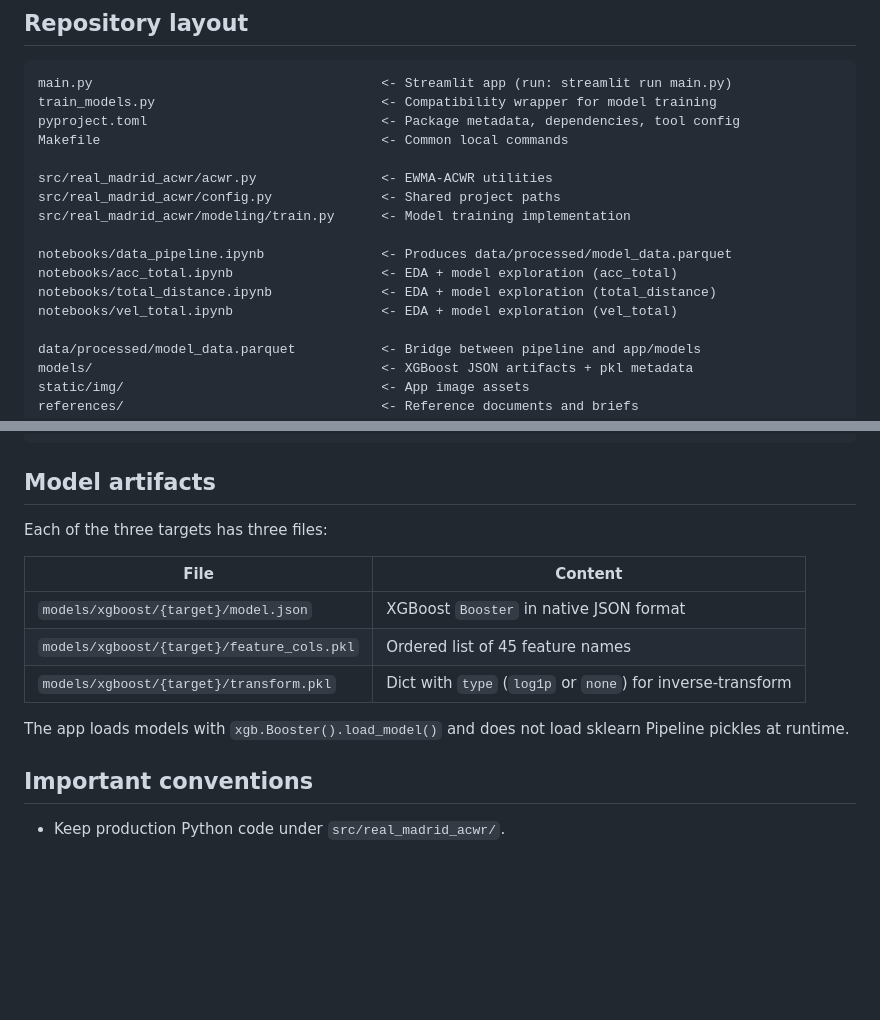
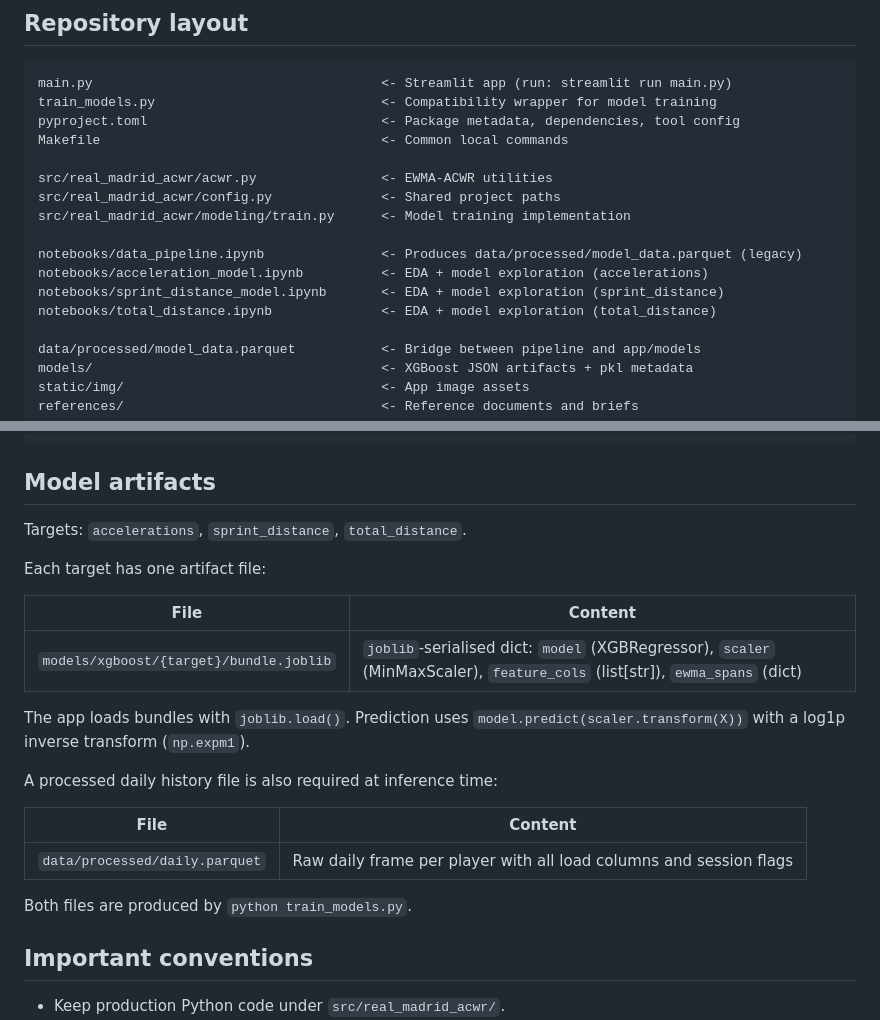
Before and after one commit to Rishiraj-S/REAL-MADRID-INTERNSHIP-GROUP-A, a Markdown page: AGENTS.md, 2 parts joined by grey strips. Rendered like a GitHub page; blank space fills up the shorter version.

Commit message:
docs: update project guide for forecast bundles

```diff
--- a/AGENTS.md
+++ b/AGENTS.md
@@ -26,10 +26,10 @@ src/real_madrid_acwr/acwr.py                <- EWMA-ACWR utilities
 src/real_madrid_acwr/config.py              <- Shared project paths
 src/real_madrid_acwr/modeling/train.py      <- Model training implementation
 
-notebooks/data_pipeline.ipynb               <- Produces data/processed/model_data.parquet
-notebooks/acc_total.ipynb                   <- EDA + model exploration (acc_total)
+notebooks/data_pipeline.ipynb               <- Produces data/processed/model_data.parquet (legacy)
+notebooks/acceleration_model.ipynb          <- EDA + model exploration (accelerations)
+notebooks/sprint_distance_model.ipynb       <- EDA + model exploration (sprint_distance)
 notebooks/total_distance.ipynb              <- EDA + model exploration (total_distance)
-notebooks/vel_total.ipynb                   <- EDA + model exploration (vel_total)
 
 data/processed/model_data.parquet           <- Bridge between pipeline and app/models
 models/                                     <- XGBoost JSON artifacts + pkl metadata
@@ -76,16 +76,23 @@ python train_models.py
 
 ## Model artifacts
 
-Each of the three targets has three files:
+Targets: `accelerations`, `sprint_distance`, `total_distance`.
+
+Each target has one artifact file:
 
 | File | Content |
 |---|---|
-| `models/xgboost/{target}/model.json` | XGBoost `Booster` in native JSON format |
-| `models/xgboost/{target}/feature_cols.pkl` | Ordered list of 45 feature names |
-| `models/xgboost/{target}/transform.pkl` | Dict with `type` (`log1p` or `none`) for inverse-transform |
+| `models/xgboost/{target}/bundle.joblib` | `joblib`-serialised dict: `model` (XGBRegressor), `scaler` (MinMaxScaler), `feature_cols` (list[str]), `ewma_spans` (dict) |
 
-The app loads models with `xgb.Booster().load_model()` and does not load sklearn
-Pipeline pickles at runtime.
+The app loads bundles with `joblib.load()`. Prediction uses `model.predict(scaler.transform(X))` with a log1p inverse transform (`np.expm1`).
+
+A processed daily history file is also required at inference time:
+
+| File | Content |
+|---|---|
+| `data/processed/daily.parquet` | Raw daily frame per player with all load columns and session flags |
+
+Both files are produced by `python train_models.py`.
 
 ## Important conventions
 
```
